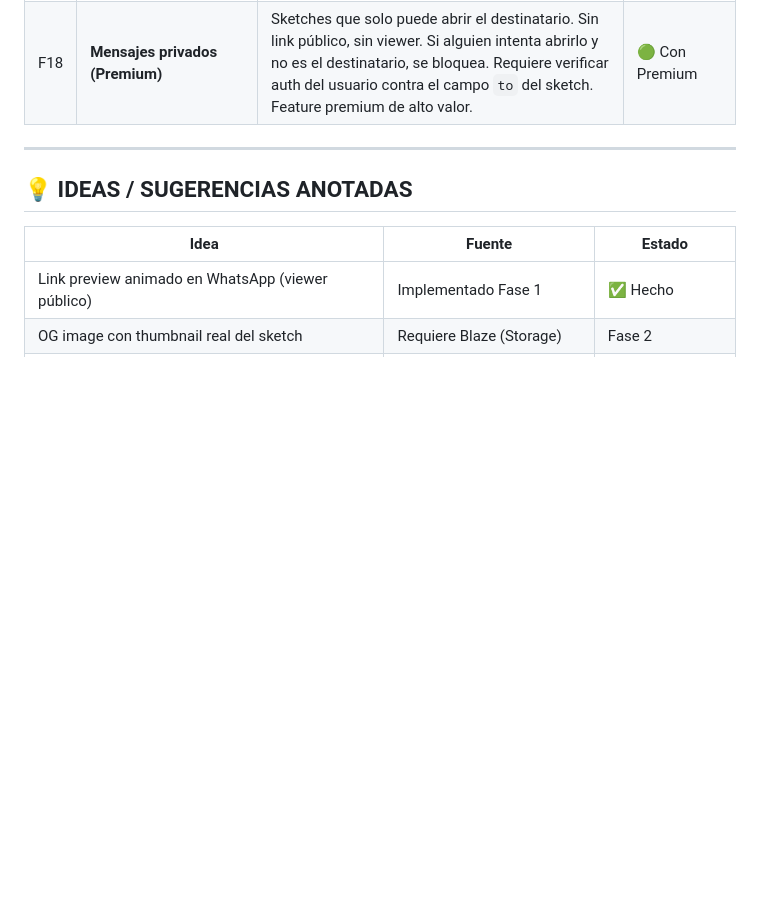
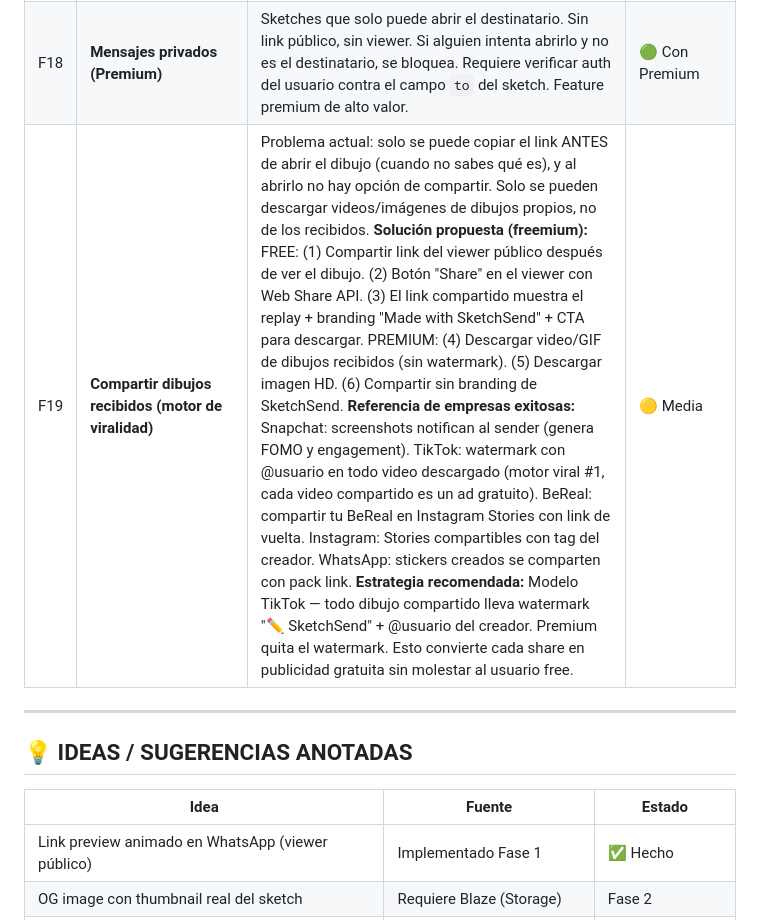
Before and after one commit to jic51/drawing-app, a Markdown page: BACKLOG.md, the part around the change. Rendered like a GitHub page; blank space fills up the shorter version.

Commit message:
Add F19: Share received drawings (virality engine) to backlog
Analysis of freemium sharing strategy inspired by TikTok's
watermark model — free users share with branding, premium
users can download without watermark.

Co-Authored-By: Claude Opus 4.6 <noreply@anthropic.com>
Claude-Session: https://claude.ai/code/session_01EgmuZh3gSfVNwNbmzB6mQa

```diff
--- a/BACKLOG.md
+++ b/BACKLOG.md
@@ -108,6 +108,7 @@
 | F16 | **Edad mínima (13+ / COPPA compliance)** | Mostrar en Terms of Service y en el registro. Si un usuario indica <13 años, no permitir crear cuenta. COPPA (US) y GDPR-K (EU) lo requieren. | 🔴 Pre-lanzamiento |
 | F17 | **Política de devolución** | Necesaria cuando se implemente Premium. Cubrir: reembolsos, cancelación de suscripción, qué pasa con los dibujos permanentes si se cancela. No necesaria hasta que haya pagos. | 🟢 Con Premium |
 | F18 | **Mensajes privados (Premium)** | Sketches que solo puede abrir el destinatario. Sin link público, sin viewer. Si alguien intenta abrirlo y no es el destinatario, se bloquea. Requiere verificar auth del usuario contra el campo `to` del sketch. Feature premium de alto valor. | 🟢 Con Premium |
+| F19 | **Compartir dibujos recibidos (motor de viralidad)** | Problema actual: solo se puede copiar el link ANTES de abrir el dibujo (cuando no sabes qué es), y al abrirlo no hay opción de compartir. Solo se pueden descargar videos/imágenes de dibujos propios, no de los recibidos. **Solución propuesta (freemium):** FREE: (1) Compartir link del viewer público después de ver el dibujo. (2) Botón "Share" en el viewer con Web Share API. (3) El link compartido muestra el replay + branding "Made with SketchSend" + CTA para descargar. PREMIUM: (4) Descargar video/GIF de dibujos recibidos (sin watermark). (5) Descargar imagen HD. (6) Compartir sin branding de SketchSend. **Referencia de empresas exitosas:** Snapchat: screenshots notifican al sender (genera FOMO y engagement). TikTok: watermark con @usuario en todo video descargado (motor viral #1, cada video compartido es un ad gratuito). BeReal: compartir tu BeReal en Instagram Stories con link de vuelta. Instagram: Stories compartibles con tag del creador. WhatsApp: stickers creados se comparten con pack link. **Estrategia recomendada:** Modelo TikTok — todo dibujo compartido lleva watermark "✏️ SketchSend" + @usuario del creador. Premium quita el watermark. Esto convierte cada share en publicidad gratuita sin molestar al usuario free. | 🟡 Media |
 
 ---
 
```
